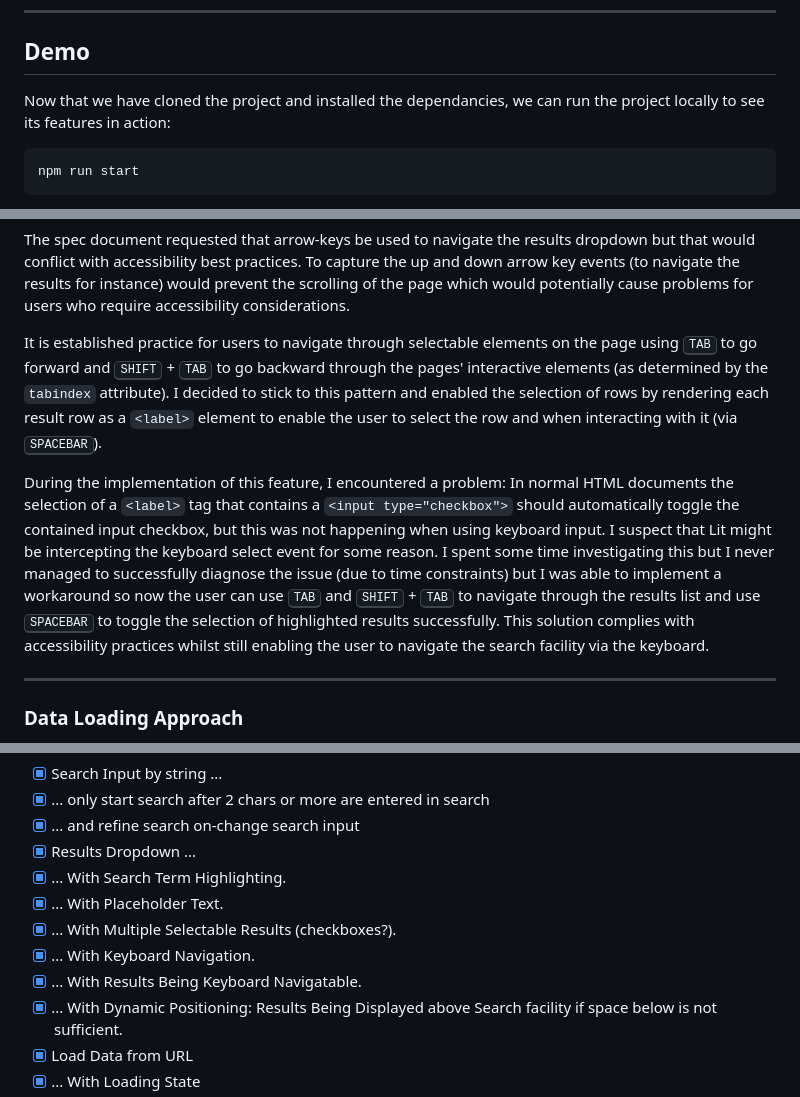
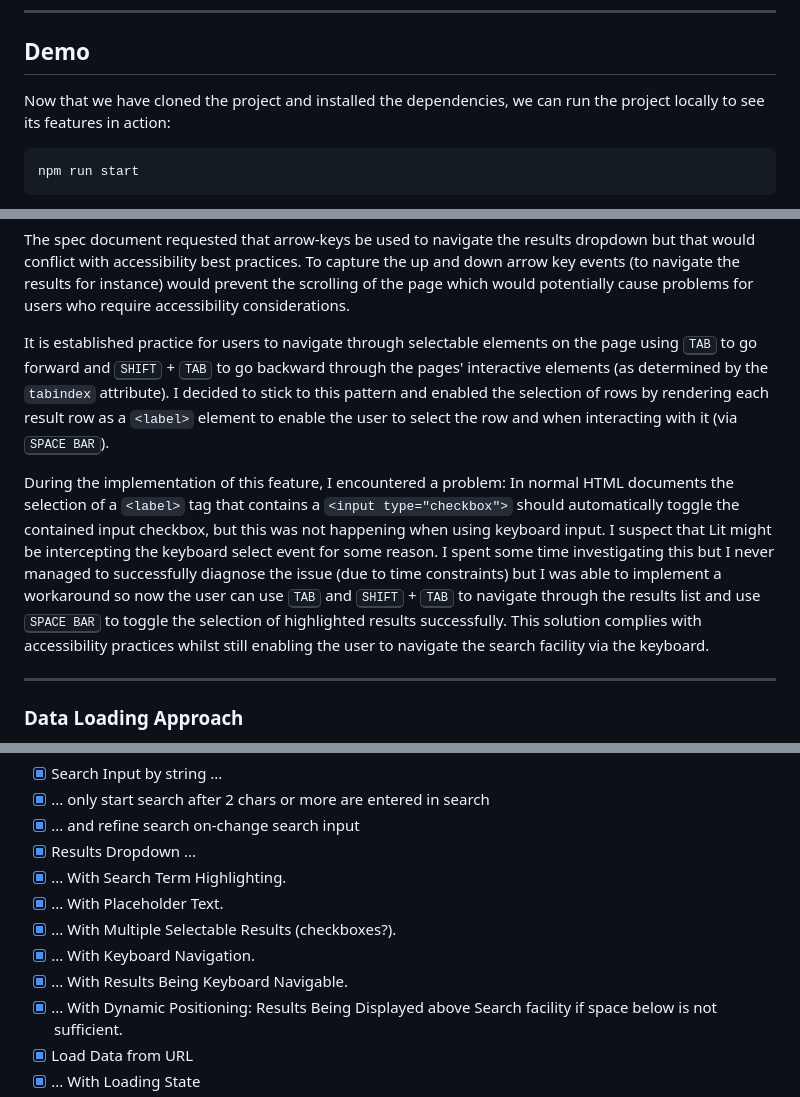
Before and after one commit to ACregan/JuliusBaer-WebComponent-Search, a Markdown page: README.md, 3 parts joined by grey strips. Drawn GitHub-style.

Commit message:
Typos and spelling

````diff
--- a/README.md
+++ b/README.md
@@ -36,7 +36,7 @@ npm install
 
 ## Demo
 
-Now that we have cloned the project and installed the dependancies, we can run the project locally to see its features in action:
+Now that we have cloned the project and installed the dependencies, we can run the project locally to see its features in action:
 
 ```bash
 npm run start
@@ -174,9 +174,9 @@ SOURCE: https://medium.com/@mz.ebrahimi/a-comparative-analysis-of-stencil-core-a
 
 The spec document requested that arrow-keys be used to navigate the results dropdown but that would conflict with accessibility best practices. To capture the up and down arrow key events (to navigate the results for instance) would prevent the scrolling of the page which would potentially cause problems for users who require accessibility considerations.
 
-It is established practice for users to navigate through selectable elements on the page using <kbd>TAB</kbd> to go forward and <kbd>SHIFT</kbd> + <kbd>TAB</kbd> to go backward through the pages' interactive elements (as determined by the `tabindex` attribute). I decided to stick to this pattern and enabled the selection of rows by rendering each result row as a `<label>` element to enable the user to select the row and when interacting with it (via <kbd>SPACEBAR</kbd>).
+It is established practice for users to navigate through selectable elements on the page using <kbd>TAB</kbd> to go forward and <kbd>SHIFT</kbd> + <kbd>TAB</kbd> to go backward through the pages' interactive elements (as determined by the `tabindex` attribute). I decided to stick to this pattern and enabled the selection of rows by rendering each result row as a `<label>` element to enable the user to select the row and when interacting with it (via <kbd>SPACE BAR</kbd>).
 
-During the implementation of this feature, I encountered a problem: In normal HTML documents the selection of a `<label>` tag that contains a `<input type="checkbox">` should automatically toggle the contained input checkbox, but this was not happening when using keyboard input. I suspect that Lit might be intercepting the keyboard select event for some reason. I spent some time investigating this but I never managed to successfully diagnose the issue (due to time constraints) but I was able to implement a workaround so now the user can use <kbd>TAB</kbd> and <kbd>SHIFT</kbd> + <kbd>TAB</kbd> to navigate through the results list and use <kbd>SPACEBAR</kbd> to toggle the selection of highlighted results successfully. This solution complies with accessibility practices whilst still enabling the user to navigate the search facility via the keyboard.
+During the implementation of this feature, I encountered a problem: In normal HTML documents the selection of a `<label>` tag that contains a `<input type="checkbox">` should automatically toggle the contained input checkbox, but this was not happening when using keyboard input. I suspect that Lit might be intercepting the keyboard select event for some reason. I spent some time investigating this but I never managed to successfully diagnose the issue (due to time constraints) but I was able to implement a workaround so now the user can use <kbd>TAB</kbd> and <kbd>SHIFT</kbd> + <kbd>TAB</kbd> to navigate through the results list and use <kbd>SPACE BAR</kbd> to toggle the selection of highlighted results successfully. This solution complies with accessibility practices whilst still enabling the user to navigate the search facility via the keyboard.
 
 ---
 
@@ -238,7 +238,7 @@ This change of approach simplifies the attributes API, provides a better DX and
 - [x] ... With Placeholder Text.
 - [x] ... With Multiple Selectable Results (checkboxes?).
 - [x] ... With Keyboard Navigation.
-- [x] ... With Results Being Keyboard Navigatable.
+- [x] ... With Results Being Keyboard Navigable.
 - [x] ... With Dynamic Positioning: Results Being Displayed above Search facility if space below is not sufficient.
 - [x] Load Data from URL
 - [x] ... With Loading State
````
